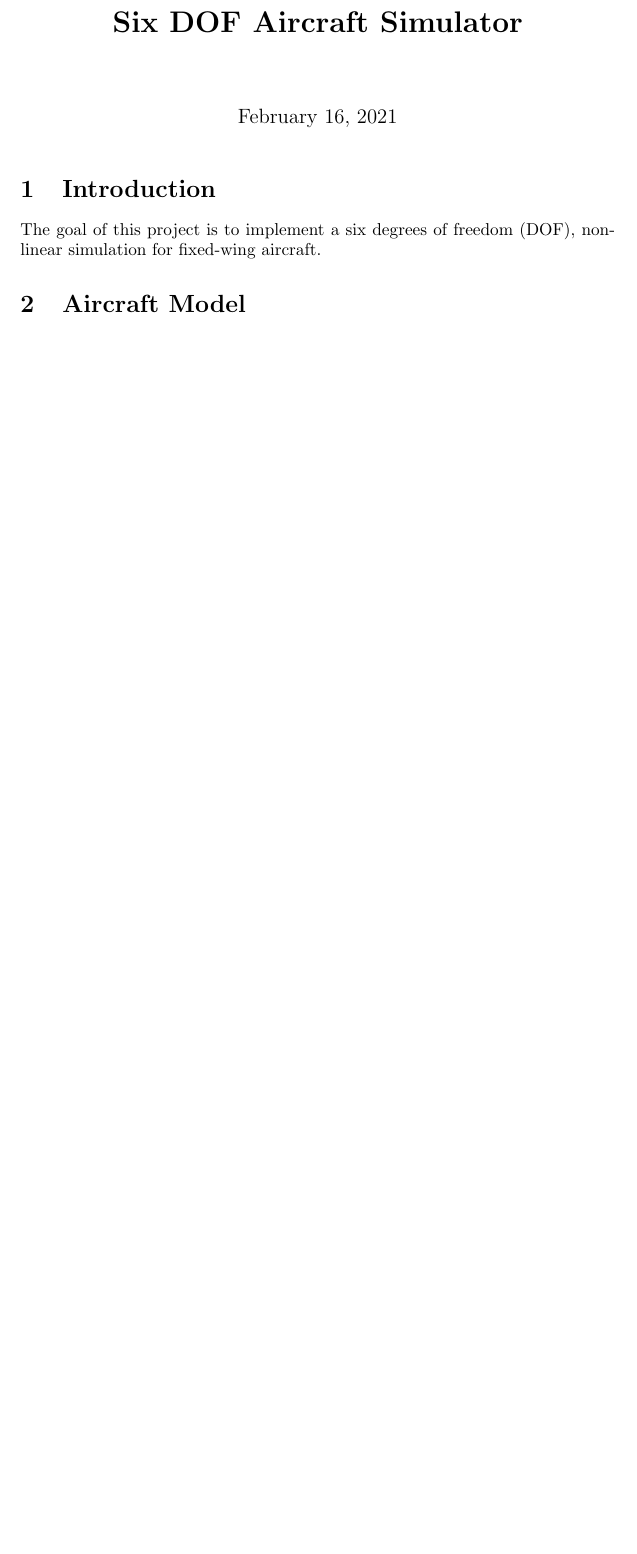
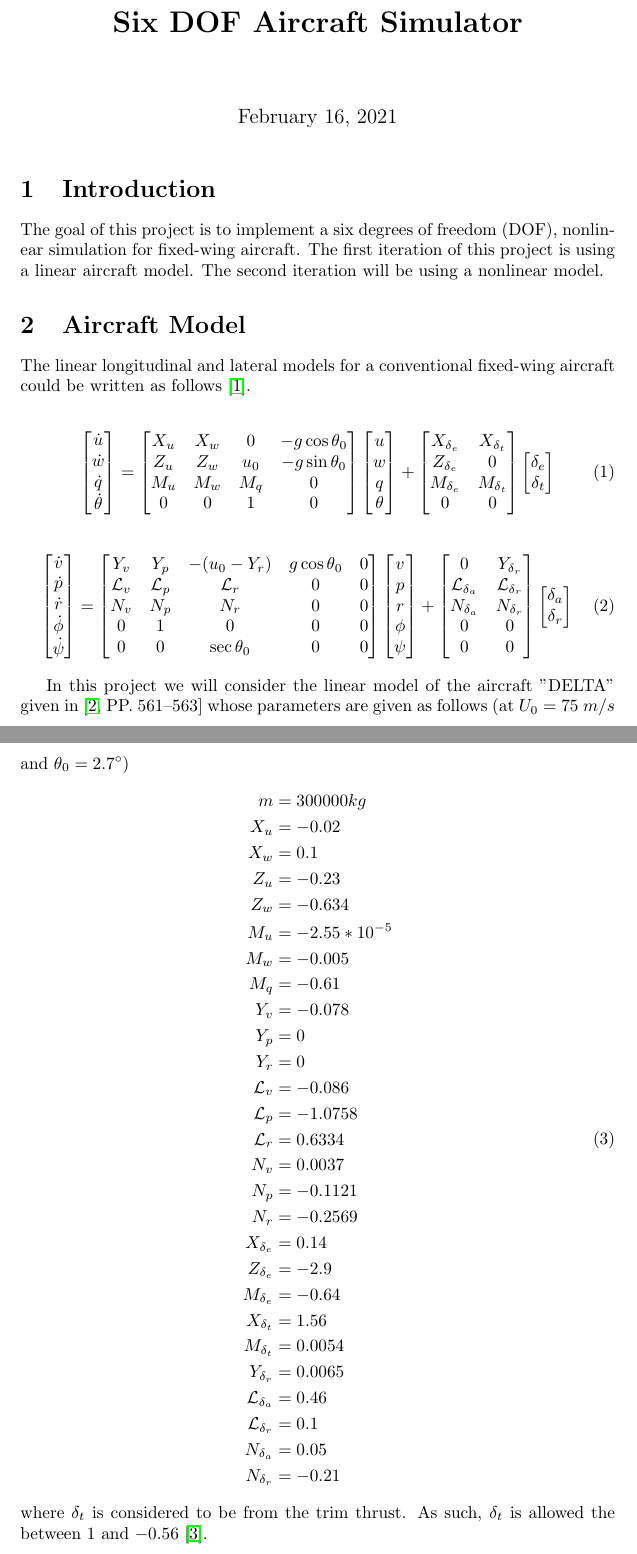
Before and after one commit to aseleit/6DOF_Aircraft_Simulator, a LaTeX document (doc/6DOF_Aircraft_Simulator.tex): part of the page before the commit and two parts of pages 1 and 2 of 3 after it, the two joined at a grey line, cut so that both start at the same text, the shorter picture padded with empty space. Compiled offline with pdfLaTeX.

Commit message:
Added aircraft linear model and param to doc. (#1)

```diff
--- a/doc/6DOF_Aircraft_Simulator.tex
+++ b/doc/6DOF_Aircraft_Simulator.tex
@@ -16,9 +16,116 @@
 
 \section{Introduction}
 The goal of this project is to implement a six degrees of freedom (DOF), nonlinear simulation for fixed-wing aircraft.
+The first iteration of this project is using a linear aircraft model. The second iteration will be using a nonlinear model.
 
 \section{Aircraft Model}
+The linear longitudinal and lateral models for a conventional fixed-wing aircraft could be written as follows \cite{Nelson}.
 
+\begin{equation} \label{Eq:Linear_Long_sys}
+    \begin{bmatrix}
+    \dot{u} \\
+    \dot{w} \\
+    \dot{q} \\
+    \dot{\theta} \\
+    \end{bmatrix}
+    =
+    \begin{bmatrix}
+    X_u & X_w & 0 & -g \cos{\theta_0}\\
+    Z_u & Z_w & u_0 & -g \sin{\theta_0}\\
+    M_u & M_w & M_q & 0\\
+    0 & 0 & 1 & 0 \\
+    \end{bmatrix}
+    \begin{bmatrix}
+    u \\
+    w \\
+    q \\
+    \theta \\
+    \end{bmatrix}
+    +
+    \begin{bmatrix}
+    X_{\delta_e} & X_{\delta_t} \\
+    Z_{\delta_e} & 0 \\
+    M_{\delta_e} & M_{\delta_t} \\
+    0 & 0\\
+    \end{bmatrix}
+    \begin{bmatrix}
+    {\delta_e} \\
+    {\delta_t}
+    \end{bmatrix}
+\end{equation}
+
+\begin{equation} \label{Eq:Linearized_sys}
+    \begin{bmatrix}
+    \dot{v} \\
+    \dot{p} \\
+    \dot{r} \\
+    \dot{\phi} \\
+    \dot{\psi} \\
+    \end{bmatrix}
+    =
+    \begin{bmatrix}
+    Y_v & Y_p & -(u_0 - Y_r) & g \cos{\theta_0} & 0\\
+    \mathcal{L}_v & \mathcal{L}_p & \mathcal{L}_r & 0 & 0\\
+    N_v & N_p & N_r & 0 & 0\\
+    0 & 1 & 0 & 0 & 0\\
+    0 & 0 & \sec{\theta_0} & 0 & 0\\
+    \end{bmatrix}
+    \begin{bmatrix}
+    v\\
+    p\\
+    r\\
+    \phi\\
+    \psi\\
+    \end{bmatrix}
+    +
+    \begin{bmatrix}
+    0 & Y_{\delta_r} \\
+    \mathcal{L}_{\delta_a} & \mathcal{L}_{\delta_r} \\
+    N_{\delta_a} & N_{\delta_r} \\
+    0 & 0\\
+    0 & 0\\
+    \end{bmatrix}
+    \begin{bmatrix}
+    {\delta_a} \\
+    {\delta_r}
+    \end{bmatrix}
+\end{equation}
+
+In this project we will consider the linear model of the aircraft "DELTA" given in \cite[PP. 561--563]{Mclean}
+whose parameters are given as follows (at $U_0 = 75~ m/s$ and $\theta_0 = 2.7 ^\circ$)
+\begin{equation}\label{Eq:DELTA_Params}
+    \begin{split}
+        m &= 300000 kg\\
+        X_u &= -0.02\\
+        X_w &= 0.1\\
+        Z_u &= -0.23\\
+        Z_w &= -0.634\\
+        M_u &= -2.55*10^{-5}\\
+        M_w &= -0.005\\
+        M_q &= -0.61\\
+        Y_v &= -0.078\\
+        Y_p &= 0\\
+        Y_r &= 0\\
+        \mathcal{L}_v &= -0.086\\
+        \mathcal{L}_p &= -1.0758\\
+        \mathcal{L}_r &= 0.6334\\
+        N_v &= 0.0037\\
+        N_p &= -0.1121\\
+        N_r &= -0.2569\\
+        X_{\delta_e} &= 0.14\\
+        Z_{\delta_e} &= -2.9\\
+        M_{\delta_e} &= -0.64\\
+        X_{\delta_t} &= 1.56\\
+        M_{\delta_t} &= 0.0054\\
+        Y_{\delta_r} &= 0.0065\\
+        \mathcal{L}_{\delta_a} &= 0.46\\
+        \mathcal{L}_{\delta_r} &= 0.1\\
+        N_{\delta_a} &= 0.05\\
+        N_{\delta_r} &= -0.21\\
+    \end{split}
+\end{equation}
+where $\delta_t$ is considered to be from the trim thrust.
+As such, $\delta_t$ is allowed the between $1$ and $-0.56$ \cite{Hassan2016_JAST}.
 
 \section{Algorithm Structure}
 
```
Also changed, not shown: doc/ref.bib (+10 -0 lines), doc/6DOF_Aircraft_Simulator.pdf (added).
